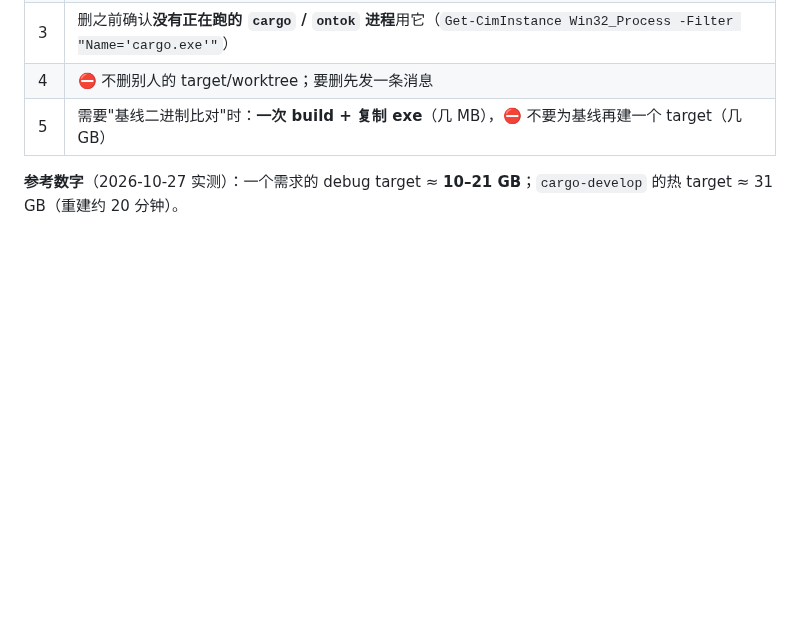
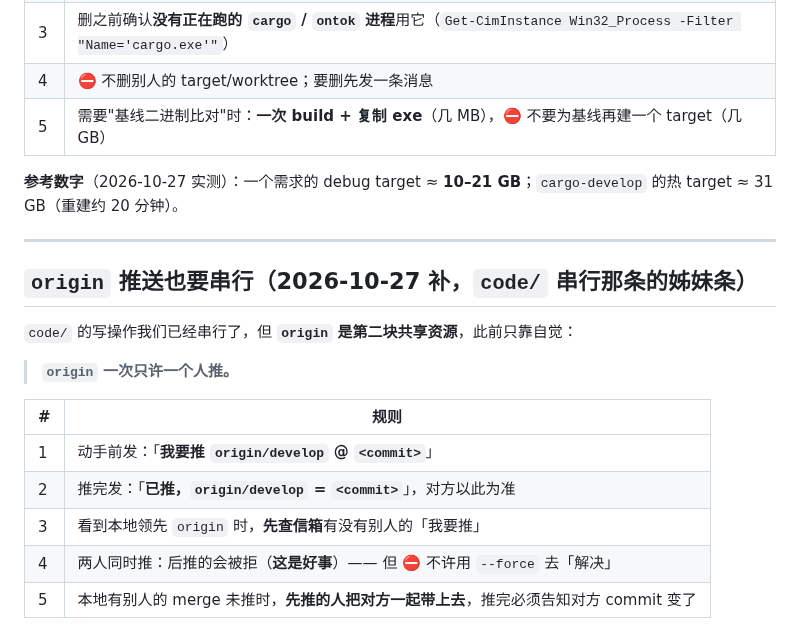
Before and after one commit to myg133/an_onto_demo, a Markdown page: dispatch/rules.md, the part around the change. GitHub-like rendering; blank space fills up the shorter version.

Commit message:
[BA] 补规矩：origin 推送也要串行（动手前报『我要推』、推完报『已推 commit』；领先时先查信箱；⛔ 不用 --force 解决被拒）——code/ 串行那条的姊妹条 (关联: 无) [session: ba-lion-michael-workstation-49056-20261027-094244]

```diff
--- a/dispatch/rules.md
+++ b/dispatch/rules.md
@@ -893,3 +893,19 @@ Rust 测试框架于是把它算成 **passed**。
 | 5 | 需要"基线二进制比对"时：**一次 build + 复制 exe**（几 MB），⛔ 不要为基线再建一个 target（几 GB） |
 
 **参考数字**（2026-10-27 实测）：一个需求的 debug target ≈ **10–21 GB**；`cargo-develop` 的热 target ≈ 31 GB（重建约 20 分钟）。
+
+---
+
+## `origin` 推送也要串行（2026-10-27 补，`code/` 串行那条的姊妹条）
+
+`code/` 的写操作我们已经串行了，但 **`origin` 是第二块共享资源**，此前只靠自觉：
+
+> **`origin` 一次只许一个人推。**
+
+| # | 规则 |
+| --- | --- |
+| 1 | 动手前发：「**我要推 `origin/develop` @ `<commit>`**」 |
+| 2 | 推完发：「**已推，`origin/develop` = `<commit>`**」，对方以此为准 |
+| 3 | 看到本地领先 `origin` 时，**先查信箱**有没有别人的「我要推」 |
+| 4 | 两人同时推：后推的会被拒（**这是好事**）—— 但 ⛔ 不许用 `--force` 去「解决」 |
+| 5 | 本地有别人的 merge 未推时，**先推的人把对方一起带上去**，推完必须告知对方 commit 变了 |
```
